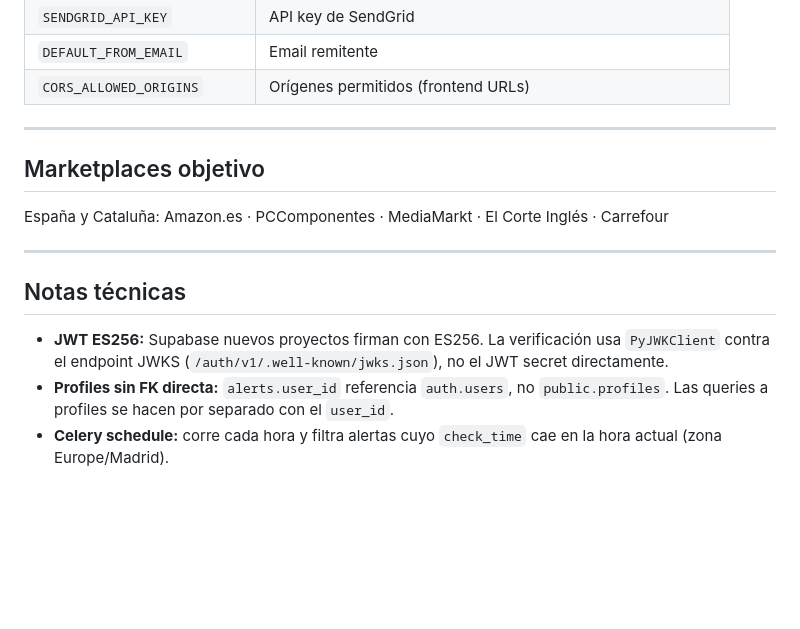
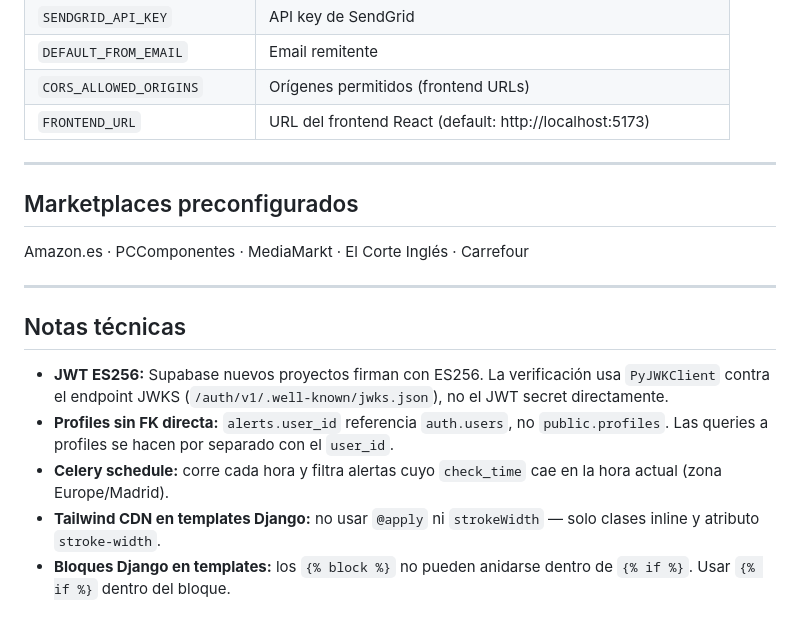
Before and after one commit to jonathanmade/price-alert-tracker, a Markdown page: README.md, the part around one of its changes. Drawn GitHub-style; blank space fills up the shorter version.

```diff
--- a/README.md
+++ b/README.md
@@ -207,12 +229,13 @@ npm run dev
 | `SENDGRID_API_KEY` | API key de SendGrid |
 | `DEFAULT_FROM_EMAIL` | Email remitente |
 | `CORS_ALLOWED_ORIGINS` | Orígenes permitidos (frontend URLs) |
+| `FRONTEND_URL` | URL del frontend React (default: http://localhost:5173) |
 
 ---
 
-## Marketplaces objetivo
+## Marketplaces preconfigurados
 
-España y Cataluña: Amazon.es · PCComponentes · MediaMarkt · El Corte Inglés · Carrefour
+Amazon.es · PCComponentes · MediaMarkt · El Corte Inglés · Carrefour
 
 ---
 
@@ -221,3 +244,5 @@ España y Cataluña: Amazon.es · PCComponentes · MediaMarkt · El Corte Inglé
 - **JWT ES256:** Supabase nuevos proyectos firman con ES256. La verificación usa `PyJWKClient` contra el endpoint JWKS (`/auth/v1/.well-known/jwks.json`), no el JWT secret directamente.
 - **Profiles sin FK directa:** `alerts.user_id` referencia `auth.users`, no `public.profiles`. Las queries a profiles se hacen por separado con el `user_id`.
 - **Celery schedule:** corre cada hora y filtra alertas cuyo `check_time` cae en la hora actual (zona Europe/Madrid).
+- **Tailwind CDN en templates Django:** no usar `@apply` ni `strokeWidth` — solo clases inline y atributo `stroke-width`.
+- **Bloques Django en templates:** los `{% block %}` no pueden anidarse dentro de `{% if %}`. Usar `{% if %}` dentro del bloque.
```
Also changed, not shown: other parts of README.md (+32 -10 lines).
